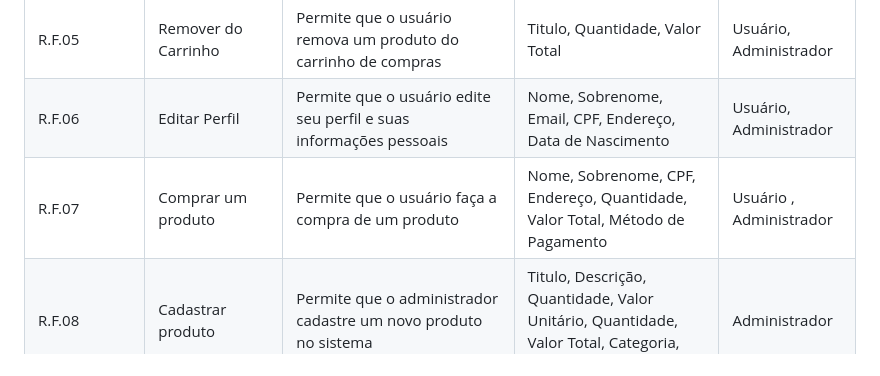
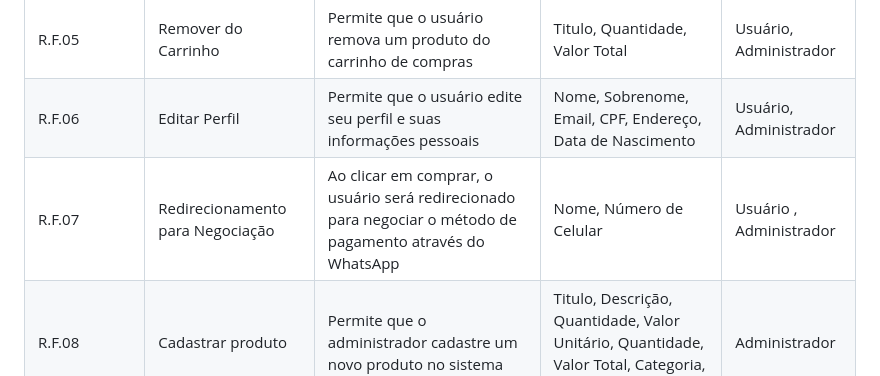
Before and after one commit to josuehasspereira/TecHass, a Markdown page: README.md, the part around the change. Rendered like a GitHub page.

Commit message:
Atualizado RF07
Não será mais possível fazer compra por dentro do site

```diff
--- a/README.md
+++ b/README.md
@@ -136,7 +136,7 @@ Este documento de casos de uso fornece uma visão geral das principais funcional
 | R.F.04 | Adicionar no Carrinho | Permite que o usuário adicione um produto ao seu carrinho de compras | Titulo, Quantidade, Valor Total | Usuário, Administrador |
 | R.F.05 | Remover do Carrinho | Permite que o usuário remova um produto do carrinho de compras | Titulo, Quantidade, Valor Total | Usuário, Administrador |
 | R.F.06 | Editar Perfil | Permite que o usuário edite seu perfil e suas informações pessoais | Nome, Sobrenome, Email, CPF, Endereço, Data de Nascimento | Usuário, Administrador |
-| R.F.07 | Comprar um produto | Permite que o usuário faça a compra de um produto | Nome, Sobrenome, CPF, Endereço, Quantidade, Valor Total, Método de Pagamento | Usuário , Administrador |
+| R.F.07 | Redirecionamento para Negociação | Ao clicar em comprar, o usuário será redirecionado para negociar o método de pagamento através do WhatsApp | Nome, Número de Celular | Usuário , Administrador |
 | R.F.08 | Cadastrar produto | Permite que o administrador cadastre um novo produto no sistema | Titulo, Descrição, Quantidade, Valor Unitário, Quantidade, Valor Total, Categoria, Especificações | Administrador |
 | R.F.09 | Alterar produto | Permite que o administrador altere informações do produto | Titulo, Descrição, Quantidade, Valor Unitário, Quantidade, Valor Total, Categoria, Especificações | Administrador |
 | R.F.10 | Excluir produto | Permite que o Administrador exclua um produto do sistema permanentemente | Titulo, Descrição, Quantidade, Valor Unitário, Quantidade, Valor Total, Categoria, Especificações | Administrador |
```
